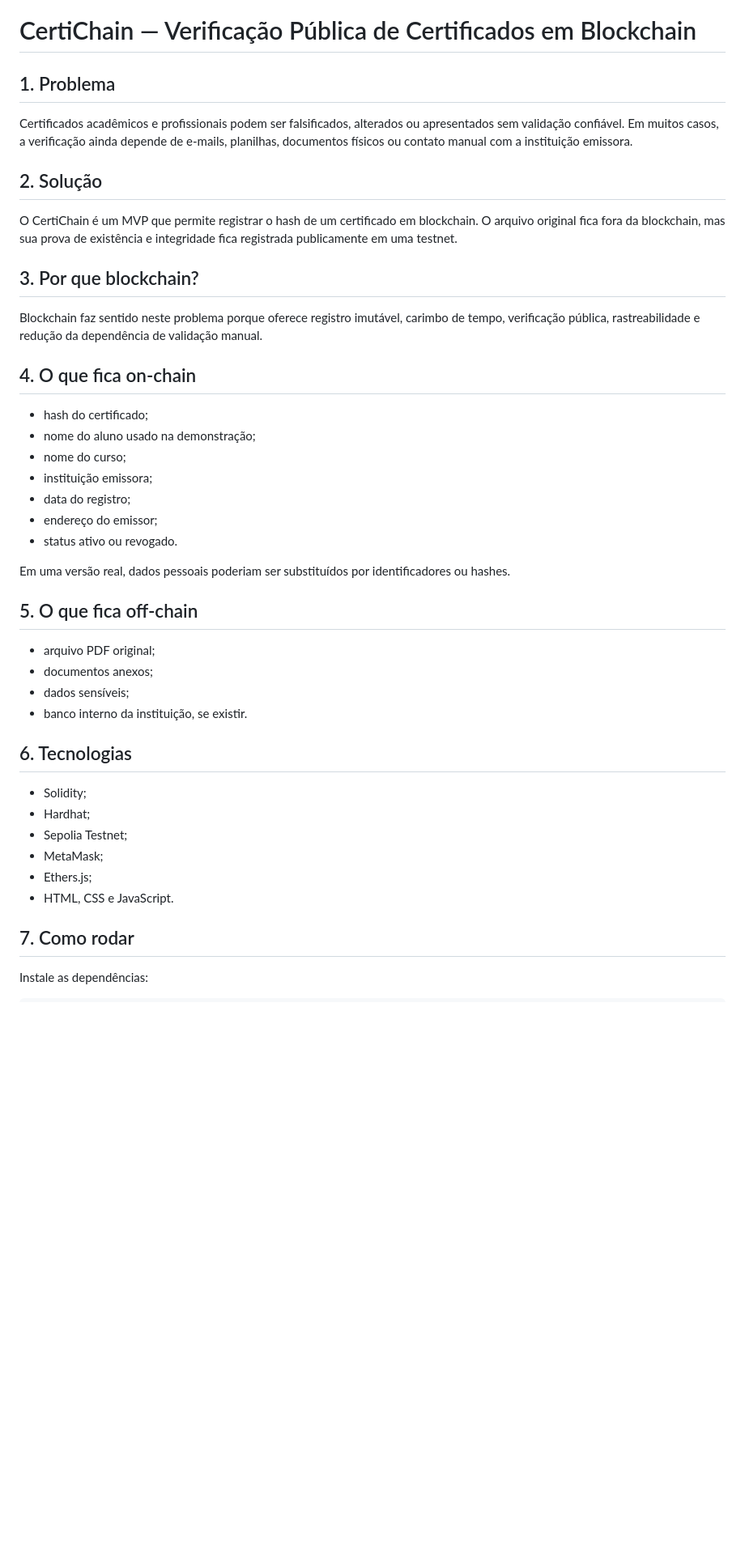
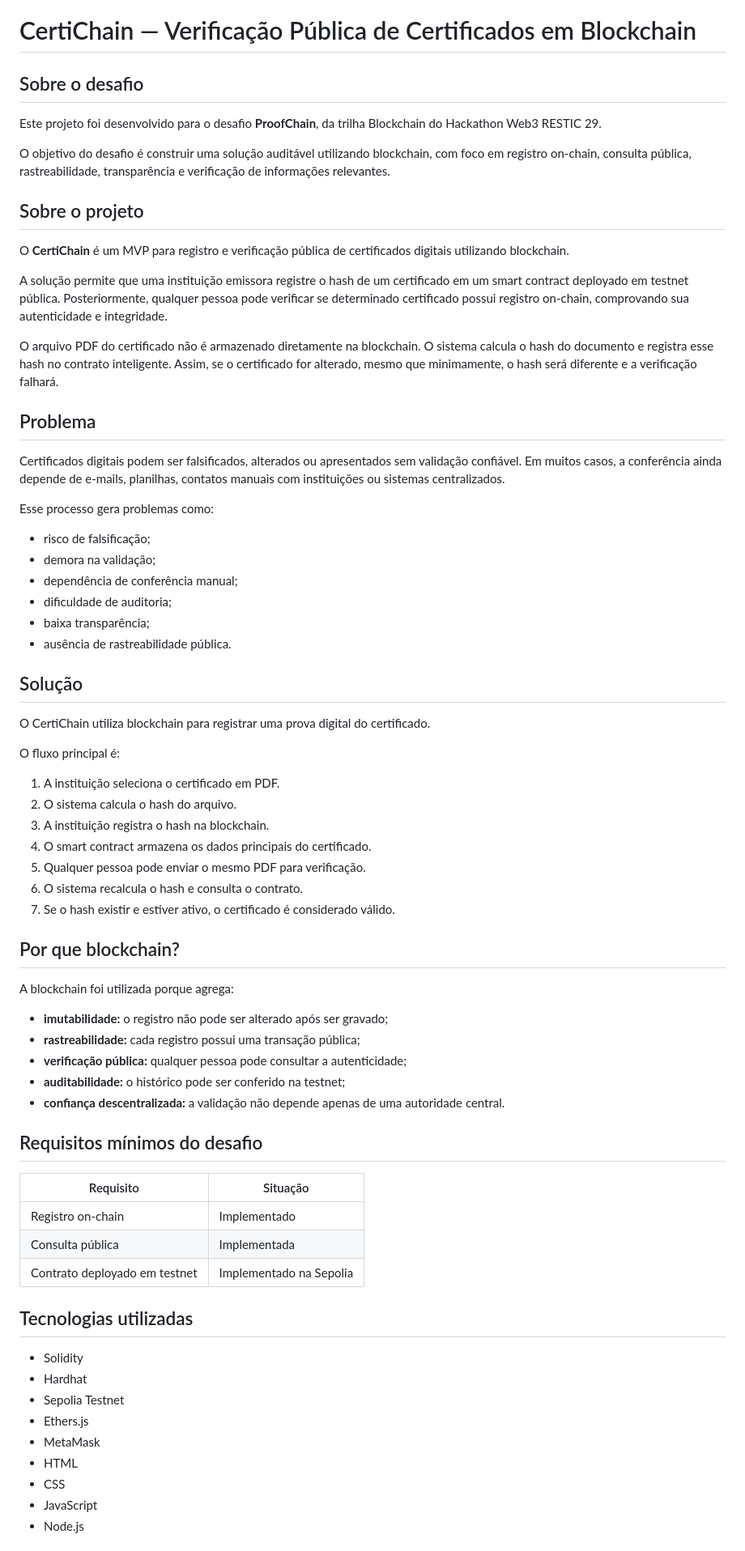
Before and after one commit to RamonPetitinga/certichain, a Markdown page: README.md, the part around one of its changes. Shown at 81% size. Rendered like a GitHub page; blank space fills up the shorter version.

```diff
--- a/README.md
+++ b/README.md
@@ -1,45 +1,73 @@
 # CertiChain — Verificação Pública de Certificados em Blockchain
 
-## 1. Problema
+## Sobre o desafio
 
-Certificados acadêmicos e profissionais podem ser falsificados, alterados ou apresentados sem validação confiável. Em muitos casos, a verificação ainda depende de e-mails, planilhas, documentos físicos ou contato manual com a instituição emissora.
+Este projeto foi desenvolvido para o desafio **ProofChain**, da trilha Blockchain do Hackathon Web3 RESTIC 29.
 
-## 2. Solução
+O objetivo do desafio é construir uma solução auditável utilizando blockchain, com foco em registro on-chain, consulta pública, rastreabilidade, transparência e verificação de informações relevantes.
 
-O CertiChain é um MVP que permite registrar o hash de um certificado em blockchain. O arquivo original fica fora da blockchain, mas sua prova de existência e integridade fica registrada publicamente em uma testnet.
+## Sobre o projeto
 
-## 3. Por que blockchain?
+O **CertiChain** é um MVP para registro e verificação pública de certificados digitais utilizando blockchain.
 
-Blockchain faz sentido neste problema porque oferece registro imutável, carimbo de tempo, verificação pública, rastreabilidade e redução da dependência de validação manual.
+A solução permite que uma instituição emissora registre o hash de um certificado em um smart contract deployado em testnet pública. Posteriormente, qualquer pessoa pode verificar se determinado certificado possui registro on-chain, comprovando sua autenticidade e integridade.
 
-## 4. O que fica on-chain
+O arquivo PDF do certificado não é armazenado diretamente na blockchain. O sistema calcula o hash do documento e registra esse hash no contrato inteligente. Assim, se o certificado for alterado, mesmo que minimamente, o hash será diferente e a verificação falhará.
 
-- hash do certificado;
-- nome do aluno usado na demonstração;
-- nome do curso;
-- instituição emissora;
-- data do registro;
-- endereço do emissor;
-- status ativo ou revogado.
+## Problema
 
-Em uma versão real, dados pessoais poderiam ser substituídos por identificadores ou hashes.
+Certificados digitais podem ser falsificados, alterados ou apresentados sem validação confiável. Em muitos casos, a conferência ainda depende de e-mails, planilhas, contatos manuais com instituições ou sistemas centralizados.
 
-## 5. O que fica off-chain
+Esse processo gera problemas como:
 
-- arquivo PDF original;
-- documentos anexos;
-- dados sensíveis;
-- banco interno da instituição, se existir.
+- risco de falsificação;
+- demora na validação;
+- dependência de conferência manual;
+- dificuldade de auditoria;
+- baixa transparência;
+- ausência de rastreabilidade pública.
 
-## 6. Tecnologias
+## Solução
 
-- Solidity;
-- Hardhat;
-- Sepolia Testnet;
-- MetaMask;
-- Ethers.js;
-- HTML, CSS e JavaScript.
+O CertiChain utiliza blockchain para registrar uma prova digital do certificado.
 
-## 7. Como rodar
+O fluxo principal é:
 
-Instale as dependências:
+1. A instituição seleciona o certificado em PDF.
+2. O sistema calcula o hash do arquivo.
+3. A instituição registra o hash na blockchain.
+4. O smart contract armazena os dados principais do certificado.
+5. Qualquer pessoa pode enviar o mesmo PDF para verificação.
+6. O sistema recalcula o hash e consulta o contrato.
+7. Se o hash existir e estiver ativo, o certificado é considerado válido.
+
+## Por que blockchain?
+
+A blockchain foi utilizada porque agrega:
+
+- **imutabilidade:** o registro não pode ser alterado após ser gravado;
+- **rastreabilidade:** cada registro possui uma transação pública;
+- **verificação pública:** qualquer pessoa pode consultar a autenticidade;
+- **auditabilidade:** o histórico pode ser conferido na testnet;
+- **confiança descentralizada:** a validação não depende apenas de uma autoridade central.
+
+## Requisitos mínimos do desafio
+
+| Requisito                     | Situação                |
+| ----------------------------- | ----------------------- |
+| Registro on-chain             | Implementado            |
+| Consulta pública              | Implementada            |
+| Contrato deployado em testnet | Implementado na Sepolia |
+
+## Tecnologias utilizadas
+
+- Solidity
+- Hardhat
+- Sepolia Testnet
+- Ethers.js
+- MetaMask
+- HTML
+- CSS
+- JavaScript
+- Node.js
+
```
Also changed, not shown: other parts of README.md (+222 -59 lines), docs/arquitetura.md (added, +33 -0 lines).
